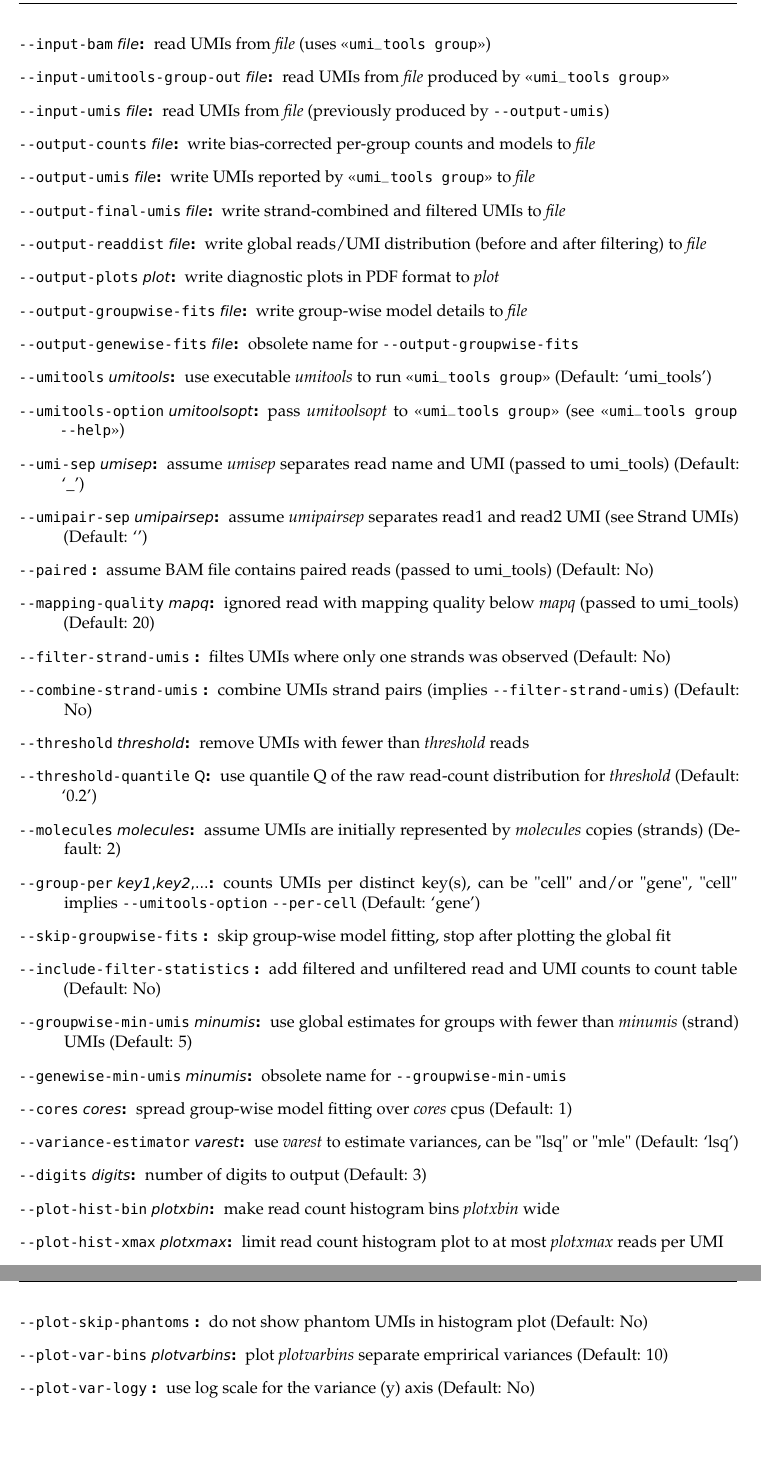
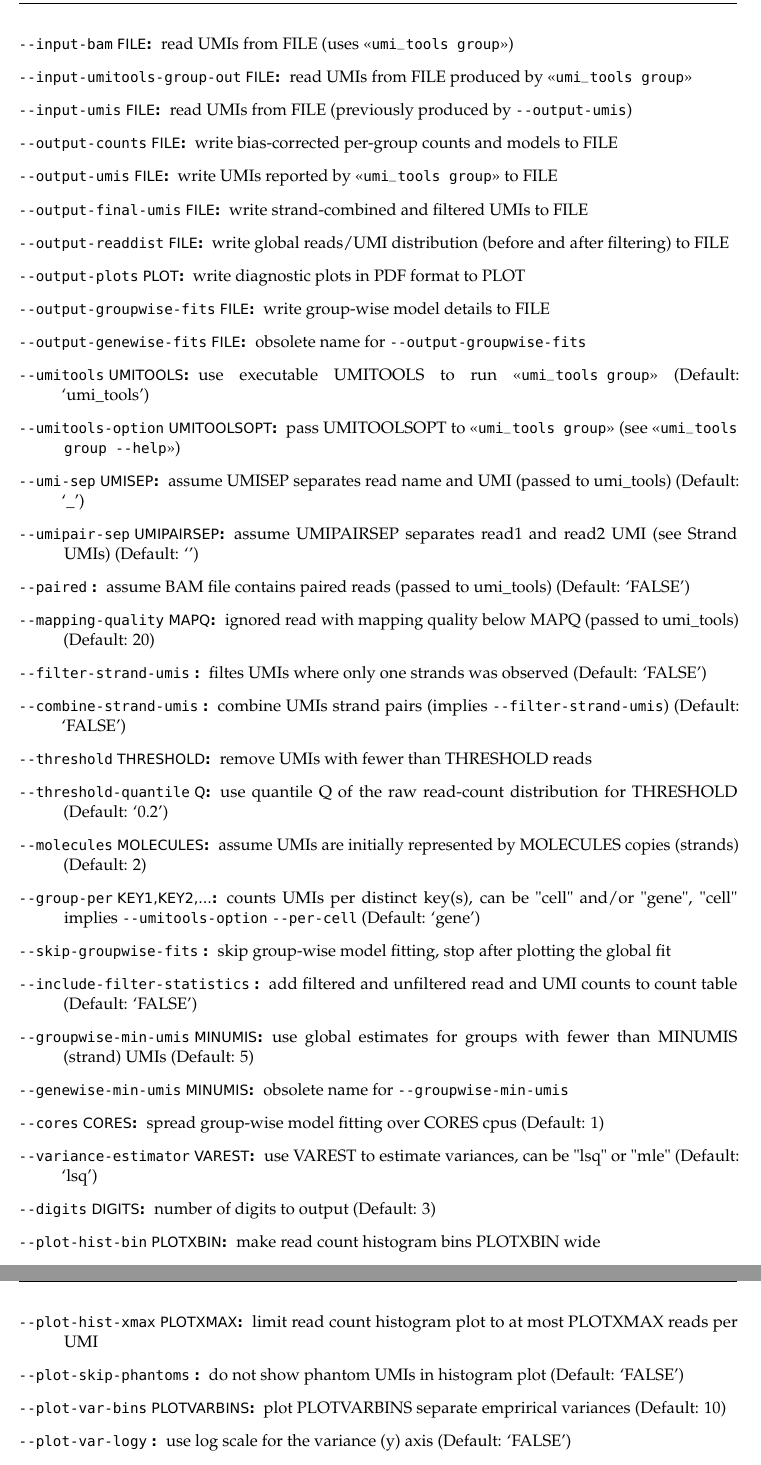
Before and after one commit to Cibiv/trumicount, a LaTeX document (manual/manual.tex, which reads manual/reference.tex): two parts of pages 8 and 9 of 12, joined at a grey line, cut so that both start at the same text, the shorter picture padded with empty space. Compiled offline with pdfLaTeX.

```diff
--- a/manual/manual.tex
+++ b/manual/manual.tex
@@ -129,7 +129,7 @@
 }
 \makeatother
 
-\version{0.9.13}
+\version{0.9.14}
 
 \begin{document}
 
--- a/manual/reference.tex
+++ b/manual/reference.tex
@@ -1,35 +1,35 @@
-\item[\textmd{\texttt{-{}-input-bam} \textit{file}}:] read UMIs from \textit{file} (uses \guillemotleft\texttt{umi\_tools group}\guillemotright{})
-\item[\textmd{\texttt{-{}-input-umitools-group-out} \textit{file}}:] read UMIs from \textit{file} produced by \guillemotleft\texttt{umi\_tools group}\guillemotright{}
-\item[\textmd{\texttt{-{}-input-umis} \textit{file}}:] read UMIs from \textit{file} (previously produced by \texttt{-{}-output-umis})
-\item[\textmd{\texttt{-{}-output-counts} \textit{file}}:] write bias-corrected per-group counts and models to \textit{file}
-\item[\textmd{\texttt{-{}-output-umis} \textit{file}}:] write UMIs reported by \guillemotleft\texttt{umi\_tools group}\guillemotright{} to \textit{file}
-\item[\textmd{\texttt{-{}-output-final-umis} \textit{file}}:] write strand-combined and filtered UMIs to \textit{file}
-\item[\textmd{\texttt{-{}-output-readdist} \textit{file}}:] write global reads/UMI distribution (before and after filtering) to \textit{file}
-\item[\textmd{\texttt{-{}-output-plots} \textit{plot}}:] write diagnostic plots in PDF format to \textit{plot}
-\item[\textmd{\texttt{-{}-output-groupwise-fits} \textit{file}}:] write group-wise model details to \textit{file}
-\item[\textmd{\texttt{-{}-output-genewise-fits} \textit{file}}:] obsolete name for \texttt{-{}-output-groupwise-fits}
-\item[\textmd{\texttt{-{}-umitools} \textit{umitools}}:] use executable \textit{umitools} to run \guillemotleft\texttt{umi\_tools group}\guillemotright{} (Default: \textrm{`umi\_tools'})
-\item[\textmd{\texttt{-{}-umitools-option} \textit{umitoolsopt}}:] pass \textit{umitoolsopt} to \guillemotleft\texttt{umi\_tools group}\guillemotright{} (see \guillemotleft\texttt{umi\_tools group \texttt{-{}-help}}\guillemotright{})
-\item[\textmd{\texttt{-{}-umi-sep} \textit{umisep}}:] assume \textit{umisep} separates read name and UMI (passed to umi\_tools) (Default: \textrm{`\_'})
-\item[\textmd{\texttt{-{}-umipair-sep} \textit{umipairsep}}:] assume \textit{umipairsep} separates read1 and read2 UMI (see Strand UMIs) (Default: \textrm{`'})
-\item[\textmd{\texttt{-{}-paired} }:] assume BAM file contains paired reads (passed to umi\_tools) (Default: No)
-\item[\textmd{\texttt{-{}-mapping-quality} \textit{mapq}}:] ignored read with mapping quality below \textit{mapq} (passed to umi\_tools) (Default: \textrm{20})
-\item[\textmd{\texttt{-{}-filter-strand-umis} }:] filtes UMIs where only one strands was observed (Default: No)
-\item[\textmd{\texttt{-{}-combine-strand-umis} }:] combine UMIs strand pairs (implies \texttt{-{}-filter-strand-umis}) (Default: No)
-\item[\textmd{\texttt{-{}-threshold} \textit{threshold}}:] remove UMIs with fewer than \textit{threshold} reads
-\item[\textmd{\texttt{-{}-threshold-quantile} Q}:] use quantile Q of the raw read-count distribution for \textit{threshold} (Default: \textrm{`0.2'})
-\item[\textmd{\texttt{-{}-molecules} \textit{molecules}}:] assume UMIs are initially represented by \textit{molecules} copies (strands) (Default: \textrm{2})
-\item[\textmd{\texttt{-{}-group-per} \textit{key1},\textit{key2},...}:] counts UMIs per distinct key(s), can be "cell" and/or "gene", "cell" implies \texttt{-{}-umitools-option} \texttt{-{}-per-cell} (Default: \textrm{`gene'})
+\item[\textmd{\texttt{-{}-input-bam} FILE}:] read UMIs from FILE (uses \guillemotleft\texttt{umi\_tools group}\guillemotright{})
+\item[\textmd{\texttt{-{}-input-umitools-group-out} FILE}:] read UMIs from FILE produced by \guillemotleft\texttt{umi\_tools group}\guillemotright{}
+\item[\textmd{\texttt{-{}-input-umis} FILE}:] read UMIs from FILE (previously produced by \texttt{-{}-output-umis})
+\item[\textmd{\texttt{-{}-output-counts} FILE}:] write bias-corrected per-group counts and models to FILE
+\item[\textmd{\texttt{-{}-output-umis} FILE}:] write UMIs reported by \guillemotleft\texttt{umi\_tools group}\guillemotright{} to FILE
+\item[\textmd{\texttt{-{}-output-final-umis} FILE}:] write strand-combined and filtered UMIs to FILE
+\item[\textmd{\texttt{-{}-output-readdist} FILE}:] write global reads/UMI distribution (before and after filtering) to FILE
+\item[\textmd{\texttt{-{}-output-plots} PLOT}:] write diagnostic plots in PDF format to PLOT
+\item[\textmd{\texttt{-{}-output-groupwise-fits} FILE}:] write group-wise model details to FILE
+\item[\textmd{\texttt{-{}-output-genewise-fits} FILE}:] obsolete name for \texttt{-{}-output-groupwise-fits}
+\item[\textmd{\texttt{-{}-umitools} UMITOOLS}:] use executable UMITOOLS to run \guillemotleft\texttt{umi\_tools group}\guillemotright{} (Default: \textrm{`umi\_tools'})
+\item[\textmd{\texttt{-{}-umitools-option} UMITOOLSOPT}:] pass UMITOOLSOPT to \guillemotleft\texttt{umi\_tools group}\guillemotright{} (see \guillemotleft\texttt{umi\_tools group \texttt{-{}-help}}\guillemotright{})
+\item[\textmd{\texttt{-{}-umi-sep} UMISEP}:] assume UMISEP separates read name and UMI (passed to umi\_tools) (Default: \textrm{`\_'})
+\item[\textmd{\texttt{-{}-umipair-sep} UMIPAIRSEP}:] assume UMIPAIRSEP separates read1 and read2 UMI (see Strand UMIs) (Default: \textrm{`'})
+\item[\textmd{\texttt{-{}-paired} }:] assume BAM file contains paired reads (passed to umi\_tools) (Default: \textrm{`FALSE'})
+\item[\textmd{\texttt{-{}-mapping-quality} MAPQ}:] ignored read with mapping quality below MAPQ (passed to umi\_tools) (Default: \textrm{20})
+\item[\textmd{\texttt{-{}-filter-strand-umis} }:] filtes UMIs where only one strands was observed (Default: \textrm{`FALSE'})
+\item[\textmd{\texttt{-{}-combine-strand-umis} }:] combine UMIs strand pairs (implies \texttt{-{}-filter-strand-umis}) (Default: \textrm{`FALSE'})
+\item[\textmd{\texttt{-{}-threshold} THRESHOLD}:] remove UMIs with fewer than THRESHOLD reads
+\item[\textmd{\texttt{-{}-threshold-quantile} Q}:] use quantile Q of the raw read-count distribution for THRESHOLD (Default: \textrm{`0.2'})
+\item[\textmd{\texttt{-{}-molecules} MOLECULES}:] assume UMIs are initially represented by MOLECULES copies (strands) (Default: \textrm{2})
+\item[\textmd{\texttt{-{}-group-per} KEY1,KEY2,...}:] counts UMIs per distinct key(s), can be "cell" and/or "gene", "cell" implies \texttt{-{}-umitools-option} \texttt{-{}-per-cell} (Default: \textrm{`gene'})
 \item[\textmd{\texttt{-{}-skip-groupwise-fits} }:] skip group-wise model fitting, stop after plotting the global fit
-\item[\textmd{\texttt{-{}-include-filter-statistics} }:] add filtered and unfiltered read and UMI counts to count table (Default: No)
-\item[\textmd{\texttt{-{}-groupwise-min-umis} \textit{minumis}}:] use global estimates for groups with fewer than \textit{minumis} (strand) UMIs (Default: \textrm{5})
-\item[\textmd{\texttt{-{}-genewise-min-umis} \textit{minumis}}:] obsolete name for \texttt{-{}-groupwise-min-umis}
-\item[\textmd{\texttt{-{}-cores} \textit{cores}}:] spread group-wise model fitting over \textit{cores} cpus (Default: \textrm{1})
-\item[\textmd{\texttt{-{}-variance-estimator} \textit{varest}}:] use \textit{varest} to estimate variances, can be "lsq" or "mle" (Default: \textrm{`lsq'})
-\item[\textmd{\texttt{-{}-digits} \textit{digits}}:] number of digits to output (Default: \textrm{3})
-\item[\textmd{\texttt{-{}-plot-hist-bin} \textit{plotxbin}}:] make read count histogram bins \textit{plotxbin} wide
-\item[\textmd{\texttt{-{}-plot-hist-xmax} \textit{plotxmax}}:] limit read count histogram plot to at most \textit{plotxmax} reads per UMI
-\item[\textmd{\texttt{-{}-plot-skip-phantoms} }:] do not show phantom UMIs in histogram plot (Default: No)
-\item[\textmd{\texttt{-{}-plot-var-bins} \textit{plotvarbins}}:] plot \textit{plotvarbins} separate emprirical variances (Default: \textrm{10})
-\item[\textmd{\texttt{-{}-plot-var-logy} }:] use log scale for the variance (y) axis (Default: No)
+\item[\textmd{\texttt{-{}-include-filter-statistics} }:] add filtered and unfiltered read and UMI counts to count table (Default: \textrm{`FALSE'})
+\item[\textmd{\texttt{-{}-groupwise-min-umis} MINUMIS}:] use global estimates for groups with fewer than MINUMIS (strand) UMIs (Default: \textrm{5})
+\item[\textmd{\texttt{-{}-genewise-min-umis} MINUMIS}:] obsolete name for \texttt{-{}-groupwise-min-umis}
+\item[\textmd{\texttt{-{}-cores} CORES}:] spread group-wise model fitting over CORES cpus (Default: \textrm{1})
+\item[\textmd{\texttt{-{}-variance-estimator} VAREST}:] use VAREST to estimate variances, can be "lsq" or "mle" (Default: \textrm{`lsq'})
+\item[\textmd{\texttt{-{}-digits} DIGITS}:] number of digits to output (Default: \textrm{3})
+\item[\textmd{\texttt{-{}-plot-hist-bin} PLOTXBIN}:] make read count histogram bins PLOTXBIN wide
+\item[\textmd{\texttt{-{}-plot-hist-xmax} PLOTXMAX}:] limit read count histogram plot to at most PLOTXMAX reads per UMI
+\item[\textmd{\texttt{-{}-plot-skip-phantoms} }:] do not show phantom UMIs in histogram plot (Default: \textrm{`FALSE'})
+\item[\textmd{\texttt{-{}-plot-var-bins} PLOTVARBINS}:] plot PLOTVARBINS separate emprirical variances (Default: \textrm{10})
+\item[\textmd{\texttt{-{}-plot-var-logy} }:] use log scale for the variance (y) axis (Default: \textrm{`FALSE'})
 \item[\textmd{\texttt{-{}-verbose} }:] enable verbose output
```
Also changed, not shown: docs/manual.pdf, 1 other file.
